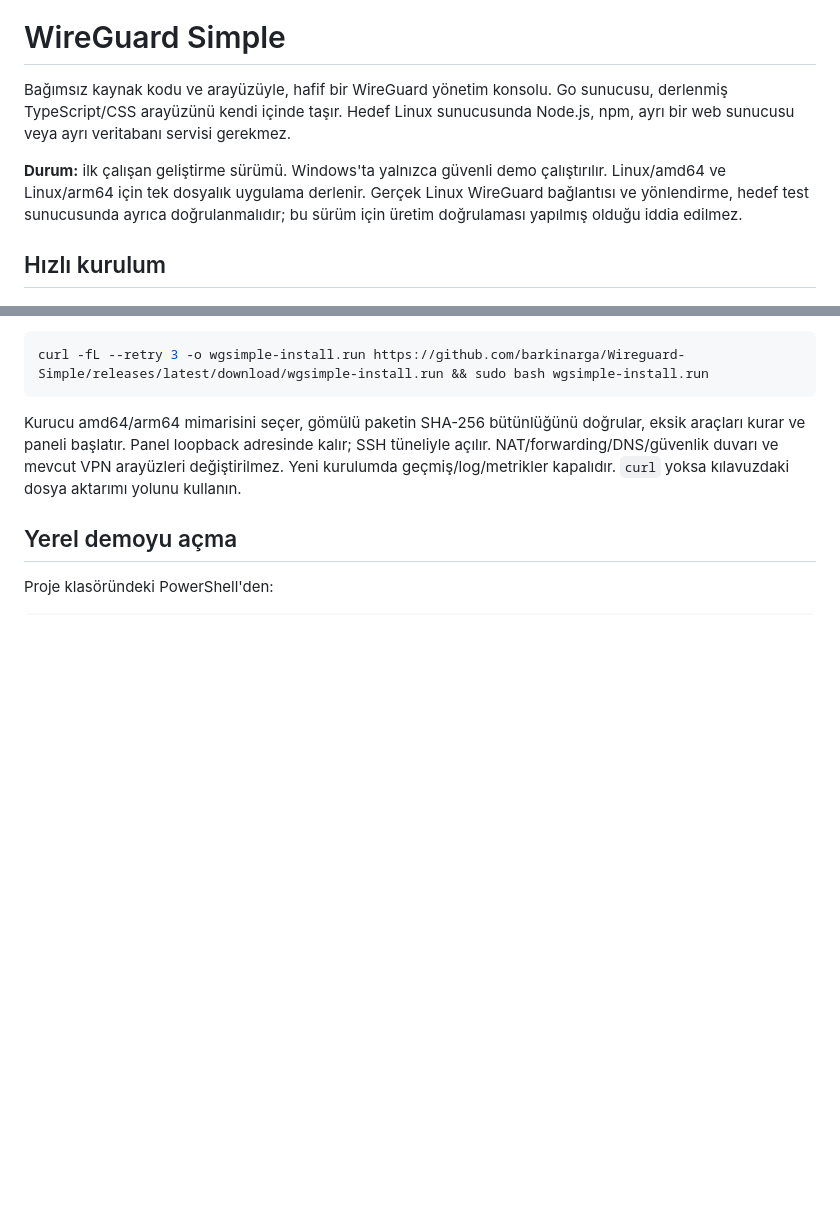
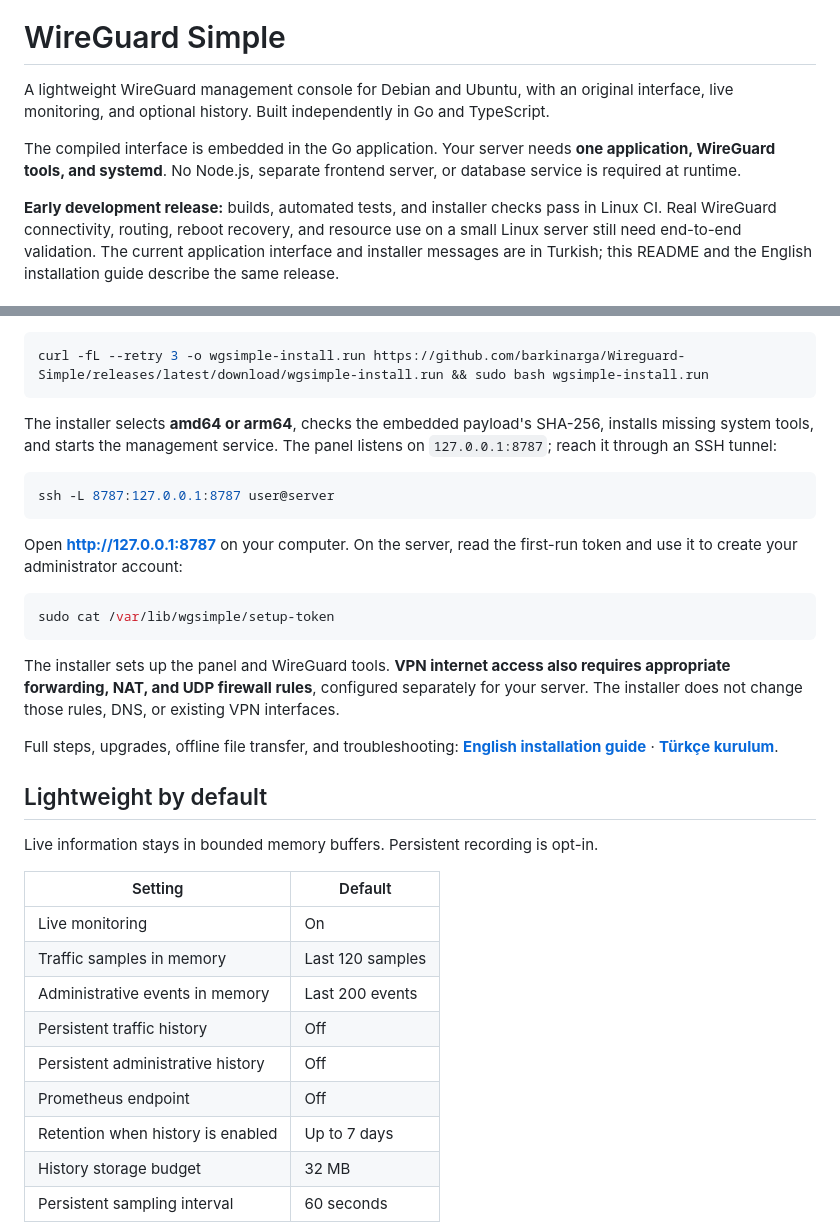
Before and after one commit to barkinarga/Wireguard-Simple, a Markdown page: README.md, 2 parts joined by grey strips. GitHub-like rendering; blank space fills up the shorter version.

````diff
--- a/README.md
+++ b/README.md
@@ -1,8 +14,8 @@
 # WireGuard Simple
 
-Bağımsız kaynak kodu ve arayüzüyle, hafif bir WireGuard yönetim konsolu. Go sunucusu, derlenmiş TypeScript/CSS arayüzünü kendi içinde taşır. Hedef Linux sunucusunda Node.js, npm, ayrı bir web sunucusu veya ayrı veritabanı servisi gerekmez.
+A lightweight WireGuard management console for Debian and Ubuntu, with an original interface, live monitoring, and optional history. Built independently in Go and TypeScript.
 
-**Durum:** ilk çalışan geliştirme sürümü. Windows'ta yalnızca güvenli demo çalıştırılır. Linux/amd64 ve Linux/arm64 için tek dosyalık uygulama derlenir. Gerçek Linux WireGuard bağlantısı ve yönlendirme, hedef test sunucusunda ayrıca doğrulanmalıdır; bu sürüm için üretim doğrulaması yapılmış olduğu iddia edilmez.
+The compiled interface is embedded in the Go application. Your server needs **one application, WireGuard tools, and systemd**. No Node.js, separate frontend server, or database service is required at runtime.
 
-## Hızlı kurulum
+**Early development release:** builds, automated tests, and installer checks pass in Linux CI. Real WireGuard connectivity, routing, reboot recovery, and resource use on a small Linux server still need end-to-end validation. The current application interface and installer messages are in Turkish; this README and the English installation guide describe the same release.
 
@@ -12,8 +50,35 @@ Basit adımlar: **[KURULUM.md](KURULUM.md)**. Hedef Debian/Ubuntu sunucusunda:
 curl -fL --retry 3 -o wgsimple-install.run https://github.com/barkinarga/Wireguard-Simple/releases/latest/download/wgsimple-install.run && sudo bash wgsimple-install.run
 ```
 
-Kurucu amd64/arm64 mimarisini seçer, gömülü paketin SHA-256 bütünlüğünü doğrular, eksik araçları kurar ve paneli başlatır. Panel loopback adresinde kalır; SSH tüneliyle açılır. NAT/forwarding/DNS/güvenlik duvarı ve mevcut VPN arayüzleri değiştirilmez. Yeni kurulumda geçmiş/log/metrikler kapalıdır. `curl` yoksa kılavuzdaki dosya aktarımı yolunu kullanın.
+The installer selects **amd64 or arm64**, checks the embedded payload's SHA-256, installs missing system tools, and starts the management service. The panel listens on `127.0.0.1:8787`; reach it through an SSH tunnel:
 
-## Yerel demoyu açma
+```bash
+ssh -L 8787:127.0.0.1:8787 user@server
+```
 
-Proje klasöründeki PowerShell'den:
+Open **http://127.0.0.1:8787** on your computer. On the server, read the first-run token and use it to create your administrator account:
+
+```bash
+sudo cat /var/lib/wgsimple/setup-token
+```
+
+The installer sets up the panel and WireGuard tools. **VPN internet access also requires appropriate forwarding, NAT, and UDP firewall rules**, configured separately for your server. The installer does not change those rules, DNS, or existing VPN interfaces.
+
+Full steps, upgrades, offline file transfer, and troubleshooting: **[English installation guide](INSTALL.md)** · **[Türkçe kurulum](KURULUM.md)**.
+
+## Lightweight by default
+
+Live information stays in bounded memory buffers. Persistent recording is opt-in.
+
+| Setting | Default |
+| --- | --- |
+| Live monitoring | On |
+| Traffic samples in memory | Last 120 samples |
+| Administrative events in memory | Last 200 events |
+| Persistent traffic history | Off |
+| Persistent administrative history | Off |
+| Prometheus endpoint | Off |
+| Retention when history is enabled | Up to 7 days |
+| History storage budget | 32 MB |
+| Persistent sampling interval | 60 seconds |
+
````
Also changed, not shown: other parts of README.md (+79 -155 lines), INSTALL.md (added, +77 -0 lines), KURULUM.md (+2 -0 lines), README.tr.md (added, +209 -0 lines), docs/validation.md (+2 -2 lines), docs/screenshots/mobile.png (added), docs/screenshots/overview.png (added), 2 other files.
